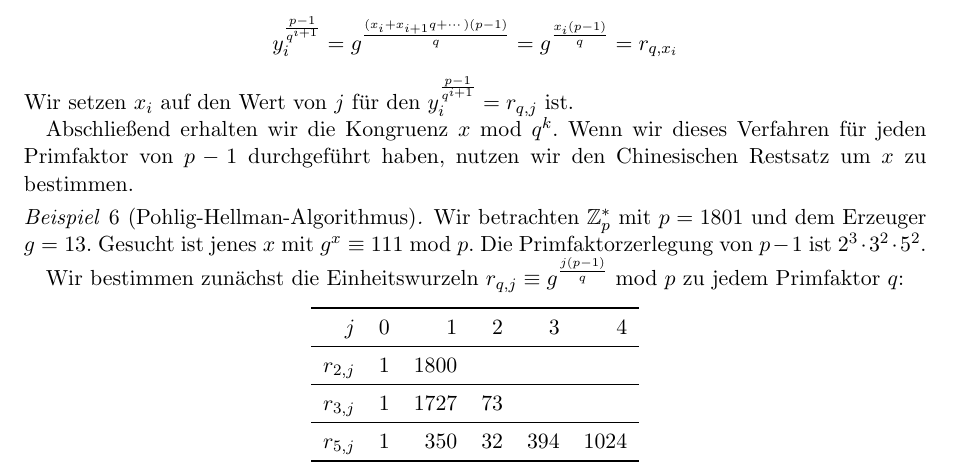
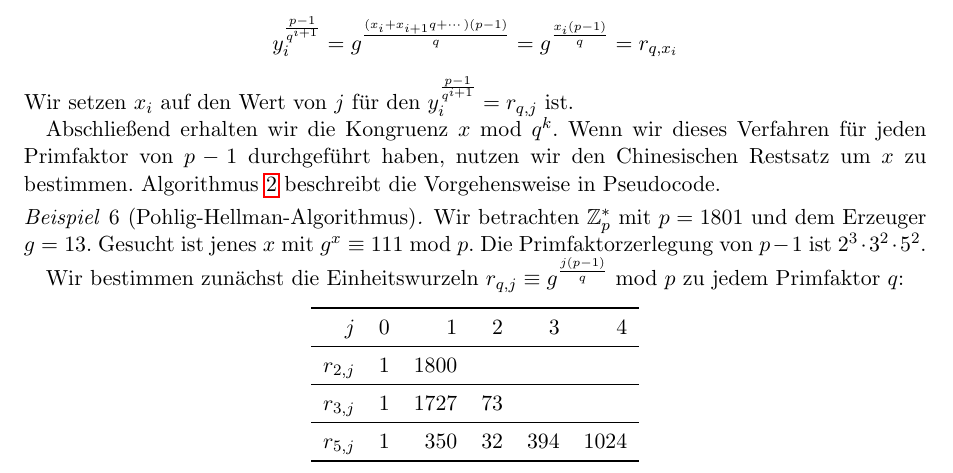
Before and after one commit to hutchison/Seminar_Public_Key_Kryptographie, a LaTeX paper (ausarbeitung.tex): part of page 11 of 13, cut so that both start at the same text. Compiled offline with pdfLaTeX.

Commit message:
Fügt Verweis auf den Pohlig-Hellman-Algorithmus hinzu.

```diff
--- a/ausarbeitung.tex
+++ b/ausarbeitung.tex
@@ -656,7 +655,8 @@ $y_i^{\frac{p-1}{q^{i+1}}} = r_{q, j}$ ist.
 
 Abschließend erhalten wir die Kongruenz $x \Mod{q^k}$. Wenn wir dieses Verfahren
 für jeden Primfaktor von $p-1$ durchgeführt haben, nutzen wir den Chinesischen
-Restsatz um $x$ zu bestimmen.
+Restsatz um $x$ zu bestimmen. Algorithmus~\ref{alg:dlog_ph} beschreibt die
+Vorgehensweise in Pseudocode.
 
 \begin{algorithm}
   \caption{Pohlig-Hellman-Algorithmus}
```
Also changed, not shown: ausarbeitung.tex (1 more changed lines).
